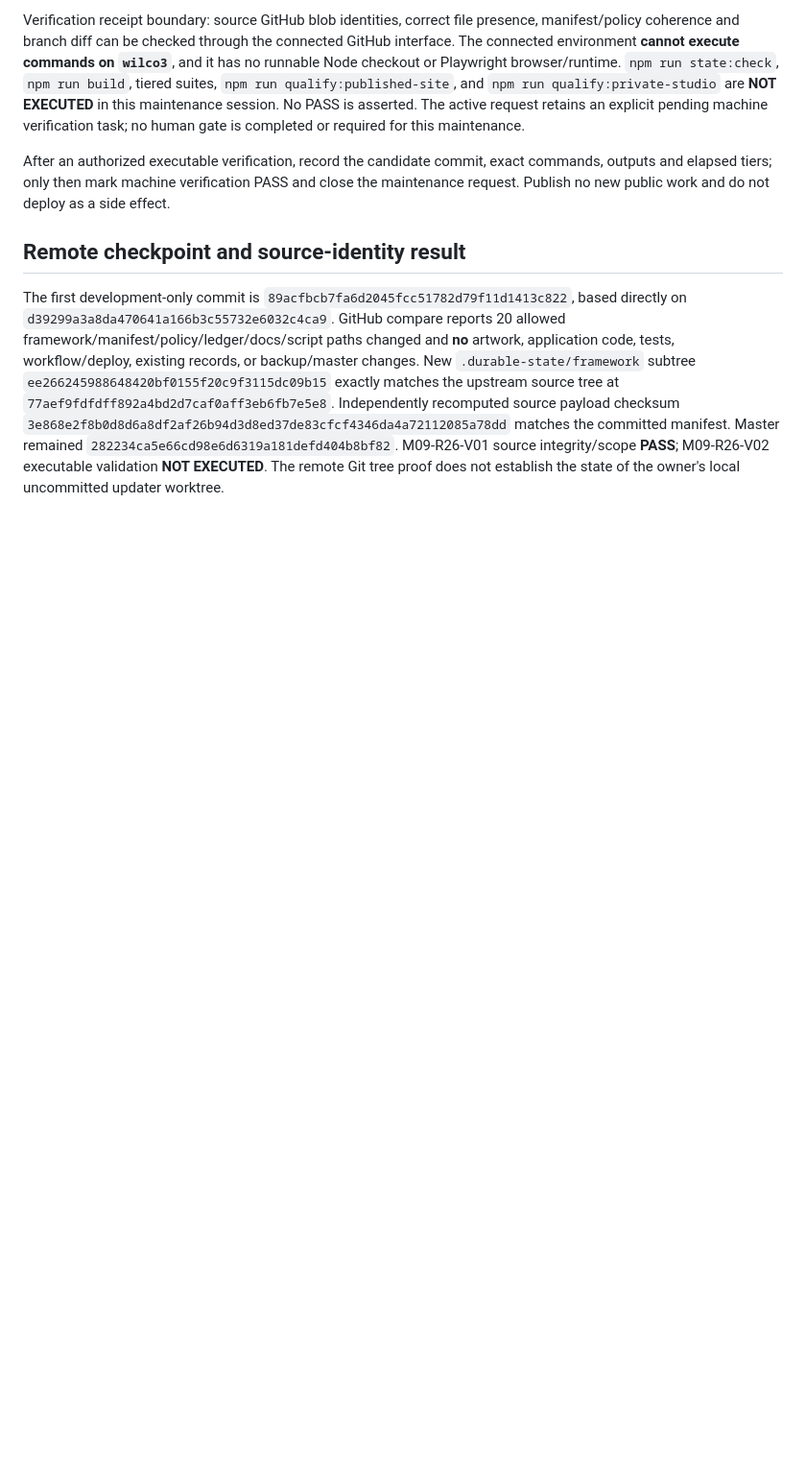
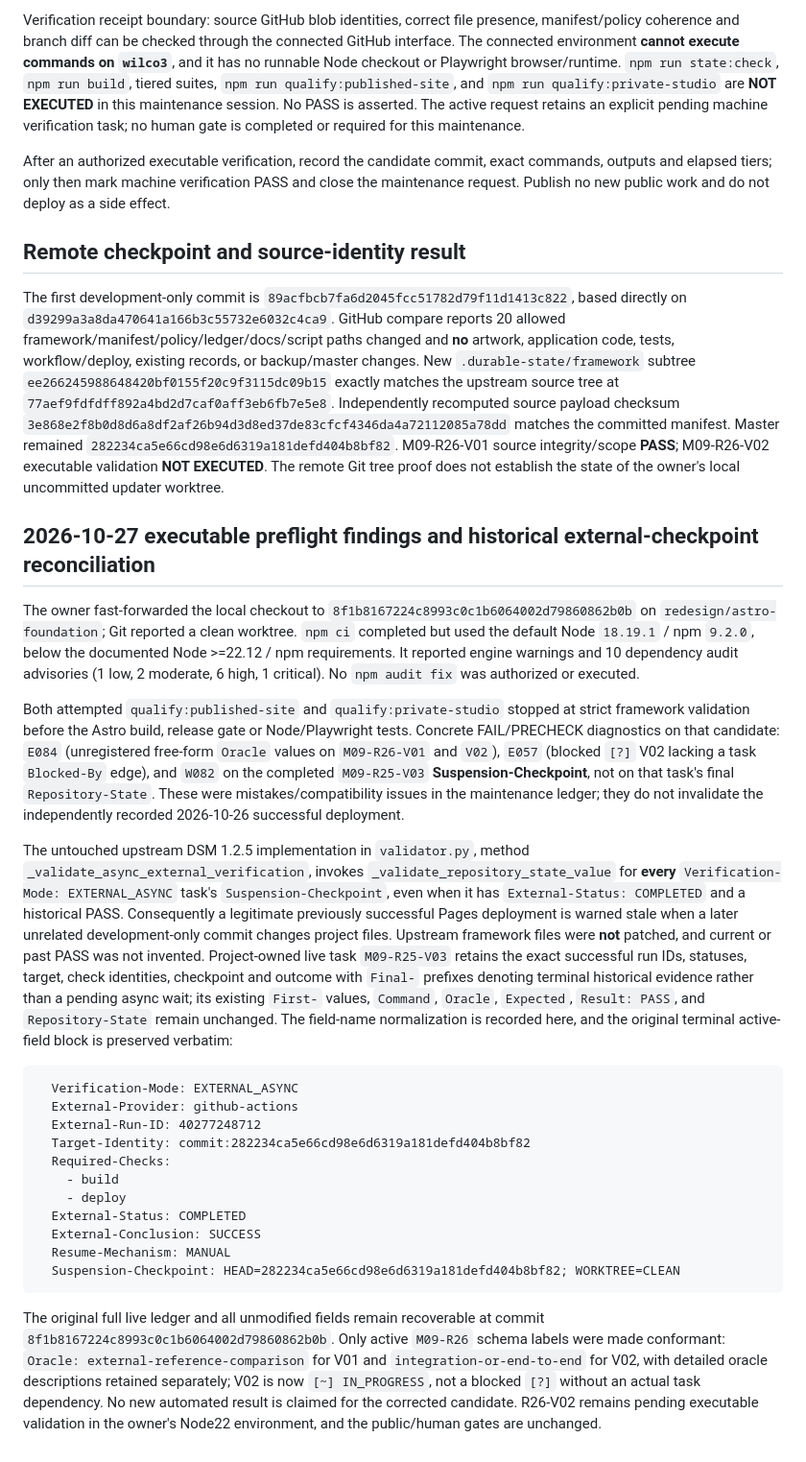
Before and after one commit to HurlyBurly91/jordannesbitt.com, a Markdown page: records/M09-R26-dsm-1.2.5-verification-portfolio.md, the part around the change. Shown at 96% size. GitHub-like rendering; blank space fills up the shorter version.

````diff
--- a/records/M09-R26-dsm-1.2.5-verification-portfolio.md
+++ b/records/M09-R26-dsm-1.2.5-verification-portfolio.md
@@ -13,3 +13,27 @@ After an authorized executable verification, record the candidate commit, exact
 ## Remote checkpoint and source-identity result
 
 The first development-only commit is `89acfbcb7fa6d2045fcc51782d79f11d1413c822`, based directly on `d39299a3a8da470641a166b3c55732e6032c4ca9`. GitHub compare reports 20 allowed framework/manifest/policy/ledger/docs/script paths changed and **no** artwork, application code, tests, workflow/deploy, existing records, or backup/master changes. New `.durable-state/framework` subtree `ee266245988648420bf0155f20c9f3115dc09b15` exactly matches the upstream source tree at `77aef9fdfdff892a4bd2d7caf0aff3eb6fb7e5e8`. Independently recomputed source payload checksum `3e868e2f8b0d8d6a8df2af26b94d3d8ed37de83cfcf4346da4a72112085a78dd` matches the committed manifest. Master remained `282234ca5e66cd98e6d6319a181defd404b8bf82`. M09-R26-V01 source integrity/scope **PASS**; M09-R26-V02 executable validation **NOT EXECUTED**. The remote Git tree proof does not establish the state of the owner's local uncommitted updater worktree.
+
+## 2026-10-27 executable preflight findings and historical external-checkpoint reconciliation
+
+The owner fast-forwarded the local checkout to `8f1b8167224c8993c0c1b6064002d79860862b0b` on `redesign/astro-foundation`; Git reported a clean worktree. `npm ci` completed but used the default Node `18.19.1` / npm `9.2.0`, below the documented Node >=22.12 / npm requirements. It reported engine warnings and 10 dependency audit advisories (1 low, 2 moderate, 6 high, 1 critical). No `npm audit fix` was authorized or executed.
+
+Both attempted `qualify:published-site` and `qualify:private-studio` stopped at strict framework validation before the Astro build, release gate or Node/Playwright tests. Concrete FAIL/PRECHECK diagnostics on that candidate: `E084` (unregistered free-form `Oracle` values on `M09-R26-V01` and `V02`), `E057` (blocked `[?]` V02 lacking a task `Blocked-By` edge), and `W082` on the completed `M09-R25-V03` **Suspension-Checkpoint**, not on that task's final `Repository-State`. These were mistakes/compatibility issues in the maintenance ledger; they do not invalidate the independently recorded 2026-10-26 successful deployment.
+
+The untouched upstream DSM 1.2.5 implementation in `validator.py`, method `_validate_async_external_verification`, invokes `_validate_repository_state_value` for **every** `Verification-Mode: EXTERNAL_ASYNC` task's `Suspension-Checkpoint`, even when it has `External-Status: COMPLETED` and a historical PASS. Consequently a legitimate previously successful Pages deployment is warned stale when a later unrelated development-only commit changes project files. Upstream framework files were **not** patched, and current or past PASS was not invented. Project-owned live task `M09-R25-V03` retains the exact successful run IDs, statuses, target, check identities, checkpoint and outcome with `Final-` prefixes denoting terminal historical evidence rather than a pending async wait; its existing `First-` values, `Command`, `Oracle`, `Expected`, `Result: PASS`, and `Repository-State` remain unchanged. The field-name normalization is recorded here, and the original terminal active-field block is preserved verbatim:
+
+```text
+  Verification-Mode: EXTERNAL_ASYNC
+  External-Provider: github-actions
+  External-Run-ID: 40277248712
+  Target-Identity: commit:282234ca5e66cd98e6d6319a181defd404b8bf82
+  Required-Checks:
+    - build
+    - deploy
+  External-Status: COMPLETED
+  External-Conclusion: SUCCESS
+  Resume-Mechanism: MANUAL
+  Suspension-Checkpoint: HEAD=282234ca5e66cd98e6d6319a181defd404b8bf82; WORKTREE=CLEAN
+```
+
+The original full live ledger and all unmodified fields remain recoverable at commit `8f1b8167224c8993c0c1b6064002d79860862b0b`. Only active `M09-R26` schema labels were made conformant: `Oracle: external-reference-comparison` for V01 and `integration-or-end-to-end` for V02, with detailed oracle descriptions retained separately; V02 is now `[~] IN_PROGRESS`, not a blocked `[?]` without an actual task dependency. No new automated result is claimed for the corrected candidate. R26-V02 remains pending executable validation in the owner's Node22 environment, and the public/human gates are unchanged.
````
Also changed, not shown: TASKS.md (+18 -14 lines), docs/verification-portfolio.md (+13 -0 lines).
